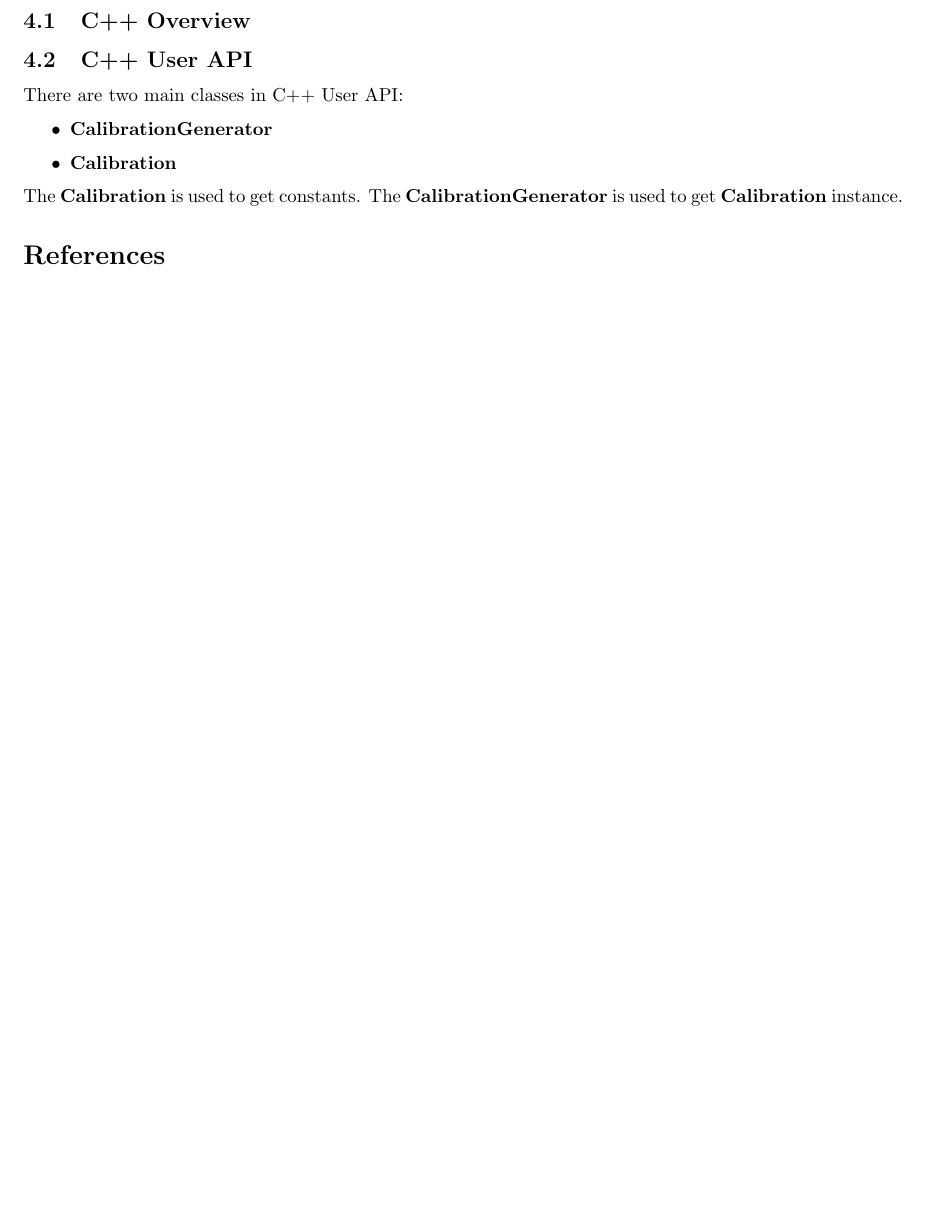
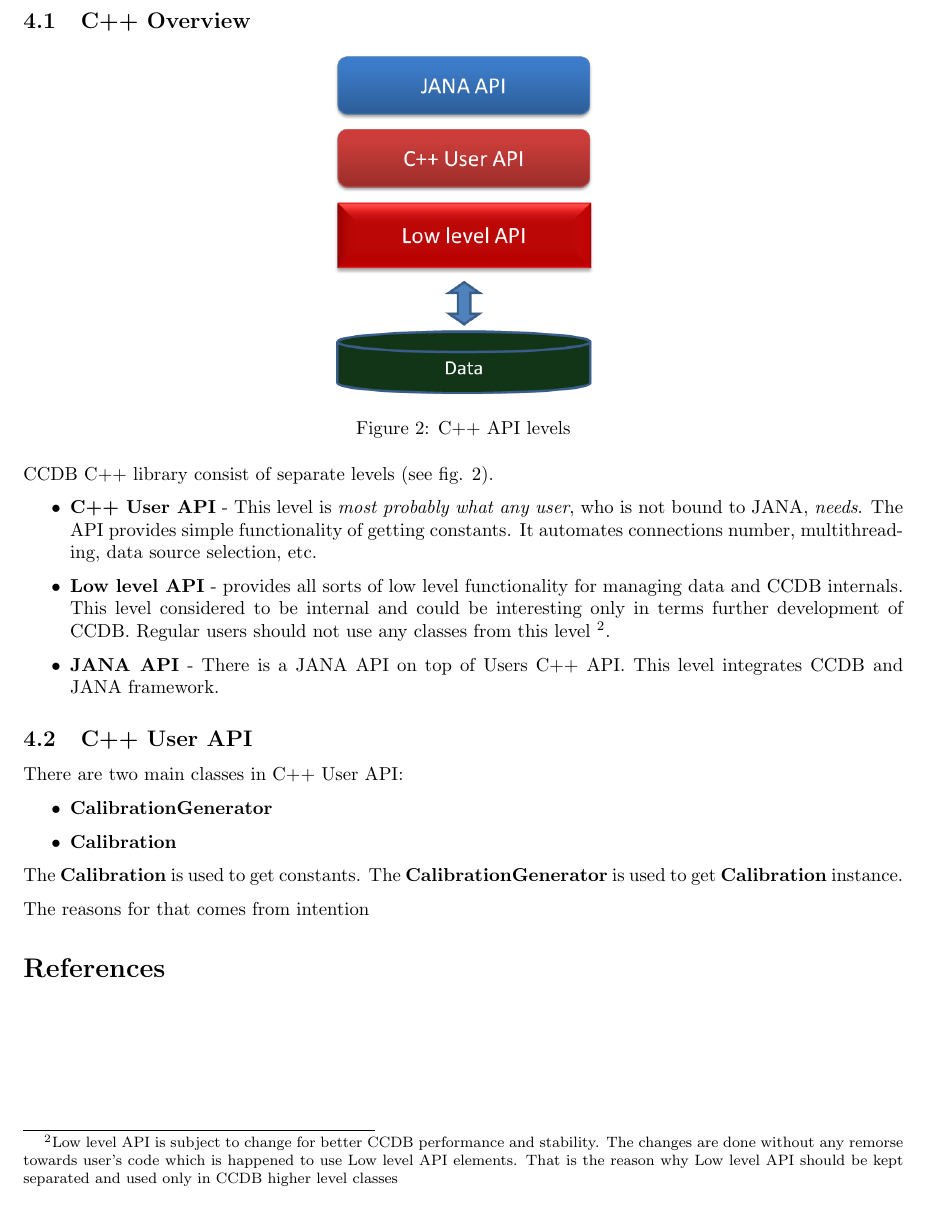
Before and after one commit to JeffersonLab/ccdb, a LaTeX paper (doc/latex/ccdb_doc.tex): part of page 11 of 11, cut so that both start at the same text, the shorter picture padded with empty space. Compiled offline with pdfLaTeX.

Commit message:
Documentation update
git-svn-id: https://phys12svn.jlab.org/repos/trunk/ccdb@991 c5ed4466-e916-0410-8347-b3263e9c103d

```diff
--- a/doc/latex/ccdb_doc.tex
+++ b/doc/latex/ccdb_doc.tex
@@ -638,8 +638,38 @@ Example 7. Directory commands overview:
 \section{CCDB command line tutorial}\label{sec:cpp}
 
 
+%C++ Overview
 %******************************************************************************
 \subsection{C++ Overview}
+
+\begin{figure}[h]
+  \centering
+  \includegraphics[width=0.3\textwidth]{pics/cpp_api_levels}
+  \caption{C++ API levels}
+  \label{pic:cpp_api_levels}
+\end{figure}
+
+CCDB C++ library consist of separate levels (see fig. \ref{pic:cpp_api_levels}).
+\begin{itemize}
+\item \textbf{C++ User API} - This level is \textit{most probably what any user},
+      who is not bound to JANA, \textit{needs}. The API provides simple
+      functionality of getting  constants. It automates connections number,
+      multithreading, data source selection, etc.
+
+\item \textbf{Low level API} - provides all sorts of low level functionality for
+       managing data and CCDB internals. This level considered to be internal
+       and could be interesting only in terms further development of CCDB.
+       Regular users should not use any classes from this level
+       \footnote{Low level API is subject to change for better CCDB performance
+                 and stability. The changes are done without any
+                 remorse towards user's code which is happened to use Low
+                 level API elements. That is the reason why Low level API
+                 should be kept separated and used only in CCDB higher level
+                 classes}.
+
+\item \textbf{JANA API} - There is a JANA API on top of Users C++ API. This
+      level integrates CCDB and JANA framework.
+\end{itemize}
 
 
 %******************************************************************************
@@ -655,6 +685,9 @@ The \textbf{Calibration} is used to get constants.
 The \textbf{CalibrationGenerator} is used to get \textbf{Calibration} instance.
 
 
+
+
+The reasons for that comes from intention
 \bibliography{ccdb_doc}
 
 \end{document}
```
Also changed, not shown: doc/latex/pics/cpp_api_levels.png (added), 1 other file.
